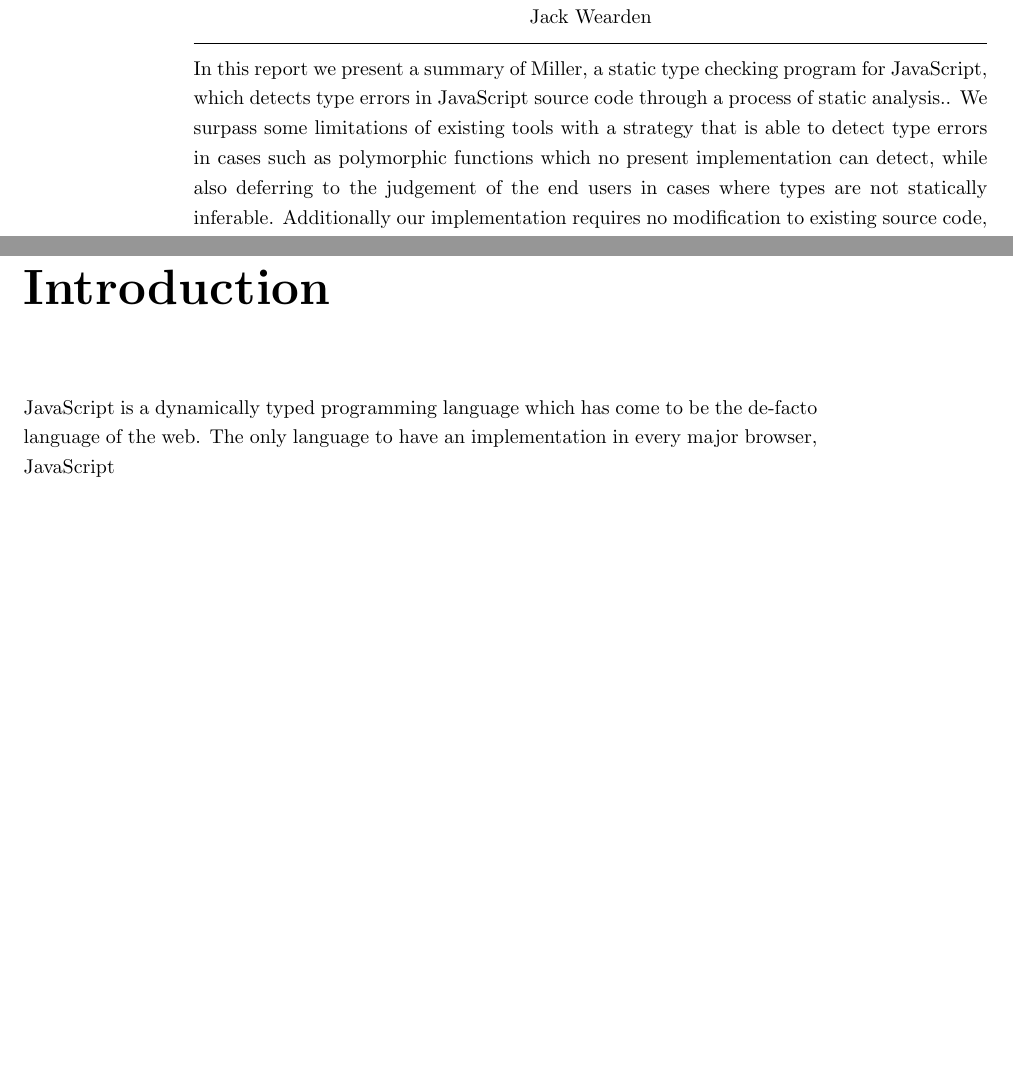
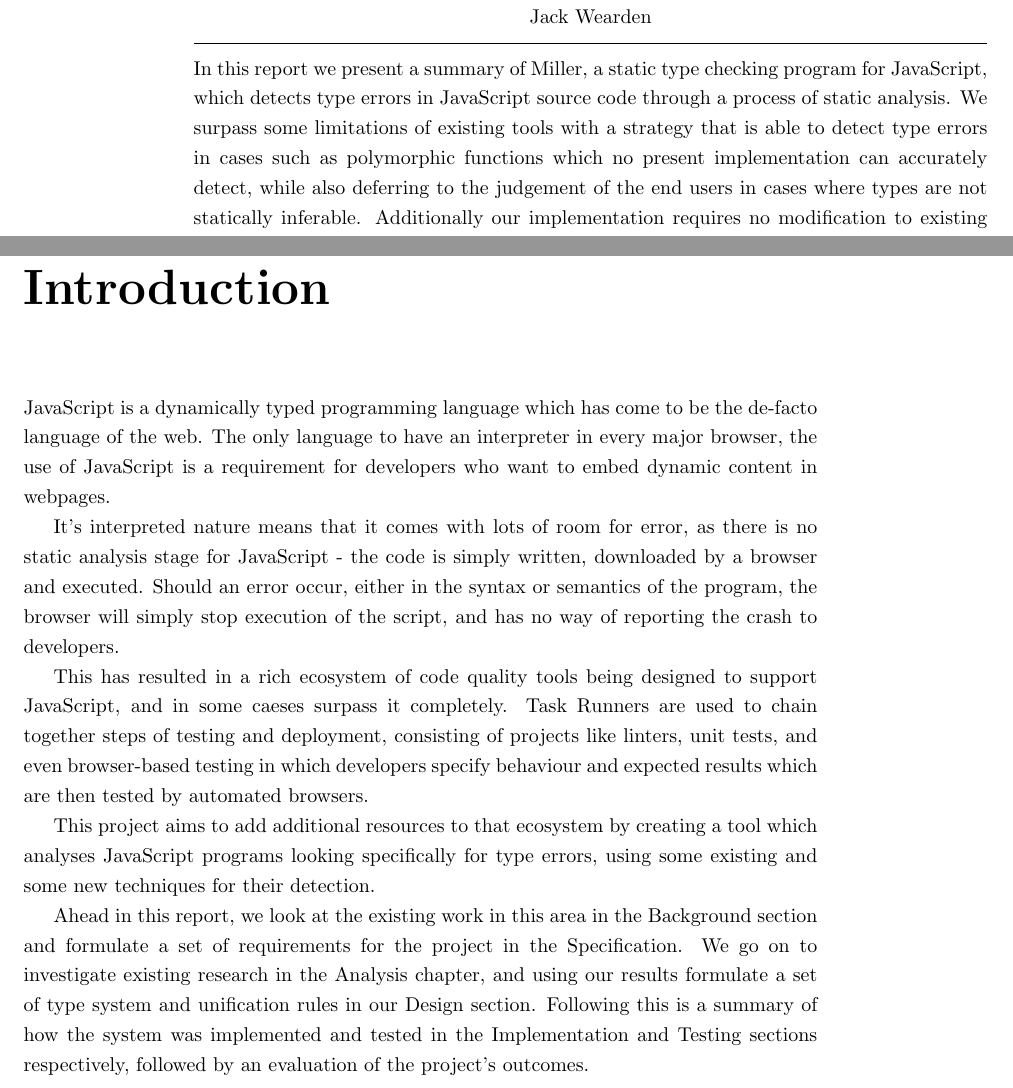
Before and after one commit to NotBobTheBuilder/FYP, a LaTeX thesis (FYP.tex): two parts of pages 3 and 6 of 48, joined at a grey line, cut so that both start at the same text, the shorter picture padded with empty space. Compiled offline with pdfLaTeX.

Commit message:
Introduction

```diff
--- a/FYP.tex
+++ b/FYP.tex
@@ -54,7 +54,7 @@
 \maketitle
 
 \begin{abstract}
-  In this report we present a summary of Miller, a static type checking program for JavaScript, which detects type errors in JavaScript source code through a process of static analysis.. We surpass some limitations of existing tools with a strategy that is able to detect type errors in cases such as polymorphic functions which no present implementation can detect, while also deferring to the judgement of the end users in cases where types are not statically inferable. Additionally our implementation requires no modification to existing source code, and particularly no type annotations which some existing tools require. We also give grounds for confidence in the quality of the tool's analysis through the use of unit testing and property based testing, in which arbitrarily complex test cases are formulated and the results validated against a formalised type system.
+  In this report we present a summary of Miller, a static type checking program for JavaScript, which detects type errors in JavaScript source code through a process of static analysis. We surpass some limitations of existing tools with a strategy that is able to detect type errors in cases such as polymorphic functions which no present implementation can accurately detect, while also deferring to the judgement of the end users in cases where types are not statically inferable. Additionally our implementation requires no modification to existing source code, and particularly no type annotations which some existing tools require. We also give grounds for confidence in the quality of the tool's analysis through the use of unit testing and property based testing, in which arbitrarily complex test cases are formulated and the results validated against a formalised type system.
 
   The source code for this project is available both on the University of Birmingham subversion server at the below URL:
 
@@ -65,7 +65,15 @@
 
 \chapter{Introduction}
 
-  JavaScript is a dynamically typed programming language which has come to be the de-facto language of the web. The only language to have an implementation in every major browser, JavaScript
+  JavaScript is a dynamically typed programming language which has come to be the de-facto language of the web. The only language to have an interpreter in every major browser, the use of JavaScript is a requirement for developers who want to embed dynamic content in webpages.
+
+  It's interpreted nature means that it comes with lots of room for error, as there is no static analysis stage for JavaScript - the code is simply written, downloaded by a browser and executed. Should an error occur, either in the syntax or semantics of the program, the browser will simply stop execution of the script, and has no way of reporting the crash to developers.
+
+  This has resulted in a rich ecosystem of code quality tools being designed to support JavaScript, and in some caeses surpass it completely. Task Runners are used to chain together steps of testing and deployment, consisting of projects like linters, unit tests, and even browser-based testing in which developers specify behaviour and expected results which are then tested by automated browsers.
+
+  This project aims to add additional resources to that ecosystem by creating a tool which analyses JavaScript programs looking specifically for type errors, using some existing and some new techniques for their detection.
+
+  Ahead in this report, we look at the existing work in this area in the Background section and formulate a set of requirements for the project in the Specification. We go on to investigate existing research in the Analysis chapter, and using our results formulate a set of type system and unification rules in our Design section. Following this is a summary of how the system was implemented and tested in the Implementation and Testing sections respectively, followed by an evaluation of the project's outcomes.
 
 \chapter{Background}
 
```
